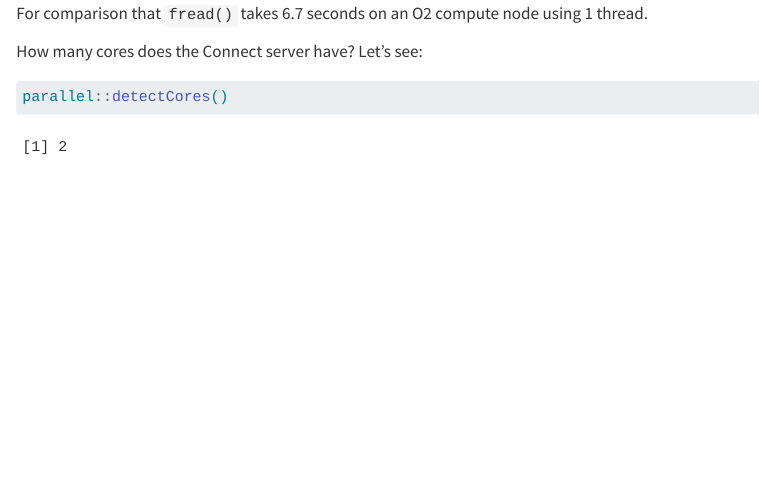
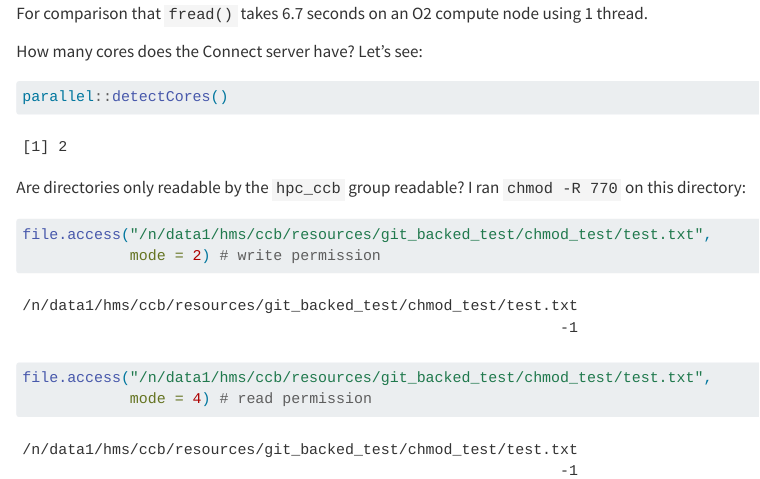
Before and after one commit to ccb-hms/git_backed_test, a Quarto document (git_backed_test.qmd): the page in a window 1100 px wide, from 1170 px down. Rendered offline with R 4.5, knitr and Pandoc in place of Quarto, with nearby package versions; some code elsewhere in the file could not run offline.

Commit message:
file access test

````diff
--- a/git_backed_test.qmd
+++ b/git_backed_test.qmd
@@ -59,3 +59,12 @@ How many cores does the Connect server have? Let's see:
 ```{r}
 parallel::detectCores()
 ```
+
+Are  directories only readable by the `hpc_ccb` group readable? I ran `chmod -R 770` on this directory:
+
+```{r}
+file.access("/n/data1/hms/ccb/resources/git_backed_test/chmod_test/test.txt",
+			mode = 2) # write permission
+file.access("/n/data1/hms/ccb/resources/git_backed_test/chmod_test/test.txt",
+			mode = 4) # read permission
+```
````
